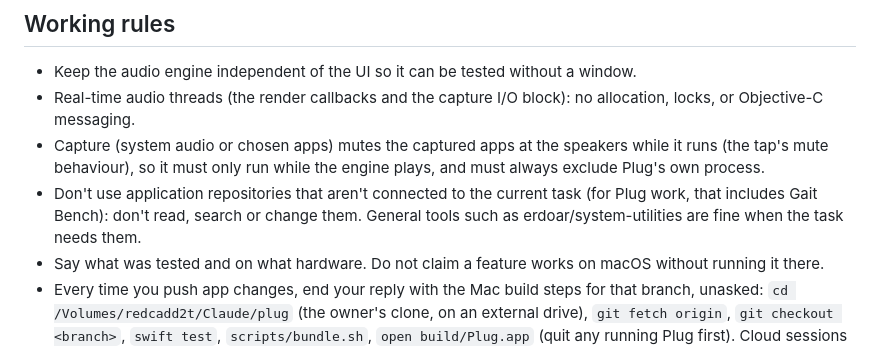
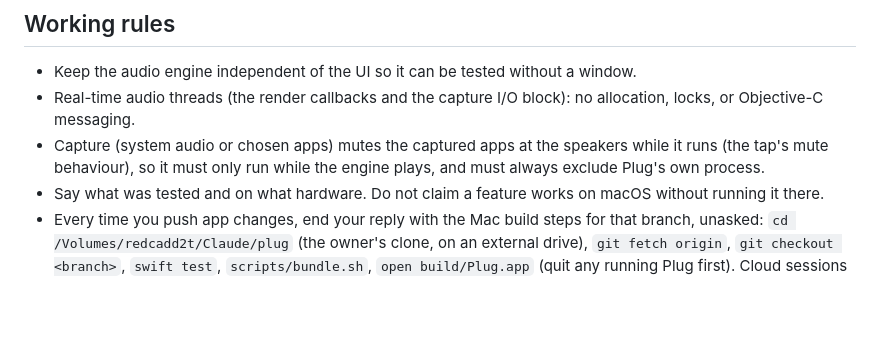
Before and after one commit to erdoar/plug, a Markdown page: CLAUDE.md, the part around the change. Drawn GitHub-style; blank space fills up the shorter version.

Commit message:
CLAUDE.md: remove the cross-repo note; it doesn't belong in Plug
Co-Authored-By: Claude Opus 5.5 <noreply@anthropic.com>
Claude-Session: https://claude.ai/code/session_011C96TJ2L7nzVMFTH7raNu5

```diff
--- a/CLAUDE.md
+++ b/CLAUDE.md
@@ -30,6 +30,5 @@ An Audio Unit (AU) plugin host for macOS. It sits between apps or system audio a
 - Keep the audio engine independent of the UI so it can be tested without a window.
 - Real-time audio threads (the render callbacks and the capture I/O block): no allocation, locks, or Objective-C messaging.
 - Capture (system audio or chosen apps) mutes the captured apps at the speakers while it runs (the tap's mute behaviour), so it must only run while the engine plays, and must always exclude Plug's own process.
-- Don't use application repositories that aren't connected to the current task (for Plug work, that includes Gait Bench): don't read, search or change them. General tools such as erdoar/system-utilities are fine when the task needs them.
 - Say what was tested and on what hardware. Do not claim a feature works on macOS without running it there.
 - Every time you push app changes, end your reply with the Mac build steps for that branch, unasked: `cd /Volumes/redcadd2t/Claude/plug` (the owner's clone, on an external drive), `git fetch origin`, `git checkout <branch>`, `swift test`, `scripts/bundle.sh`, `open build/Plug.app` (quit any running Plug first). Cloud sessions can't build the app, so the owner builds it.
```
